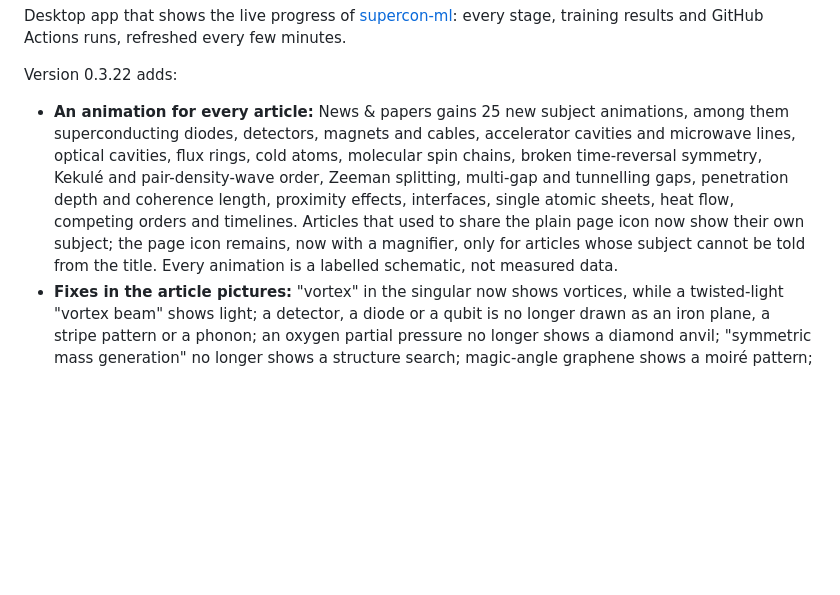
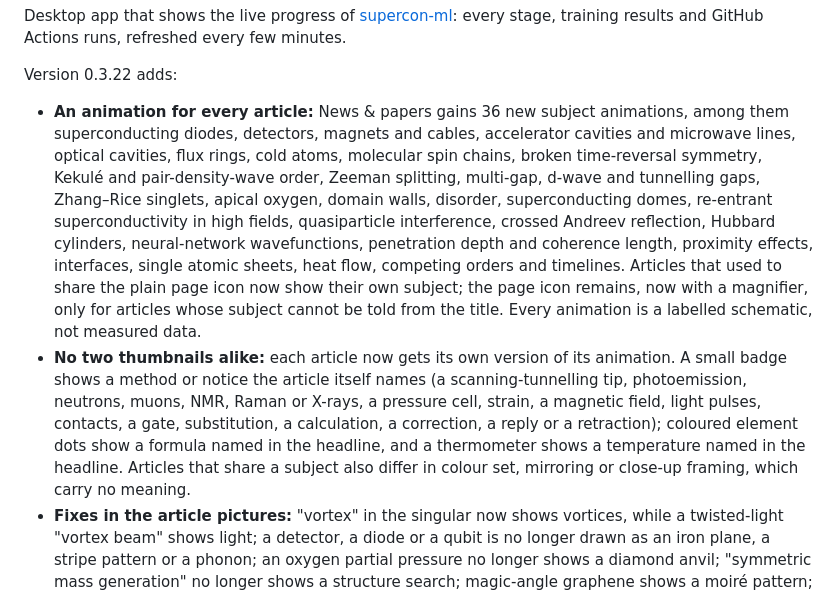
Before and after one commit to diracmagic/supercon-ml, a Markdown page: app/RELEASE_NOTES.md, the part around the change. Drawn GitHub-style; blank space fills up the shorter version.

Commit message:
Release notes: per-article news thumbnails
The 0.3.22 notes now list the 36 new subject animations and explain the per-article badges, element dots, thermometers and neutral colour and framing variants.

Co-Authored-By: Claude Opus 5.5 <noreply@anthropic.com>
Claude-Session: https://claude.ai/code/session_01QXJy7DnrXVLms3o5LS8xv6

```diff
--- a/app/RELEASE_NOTES.md
+++ b/app/RELEASE_NOTES.md
@@ -2,7 +2,8 @@ Desktop app that shows the live progress of [supercon-ml](https://github.com/dir
 
 Version 0.3.22 adds:
 
-- **An animation for every article:** News & papers gains 25 new subject animations, among them superconducting diodes, detectors, magnets and cables, accelerator cavities and microwave lines, optical cavities, flux rings, cold atoms, molecular spin chains, broken time-reversal symmetry, Kekulé and pair-density-wave order, Zeeman splitting, multi-gap and tunnelling gaps, penetration depth and coherence length, proximity effects, interfaces, single atomic sheets, heat flow, competing orders and timelines. Articles that used to share the plain page icon now show their own subject; the page icon remains, now with a magnifier, only for articles whose subject cannot be told from the title. Every animation is a labelled schematic, not measured data.
+- **An animation for every article:** News & papers gains 36 new subject animations, among them superconducting diodes, detectors, magnets and cables, accelerator cavities and microwave lines, optical cavities, flux rings, cold atoms, molecular spin chains, broken time-reversal symmetry, Kekulé and pair-density-wave order, Zeeman splitting, multi-gap, d-wave and tunnelling gaps, Zhang–Rice singlets, apical oxygen, domain walls, disorder, superconducting domes, re-entrant superconductivity in high fields, quasiparticle interference, crossed Andreev reflection, Hubbard cylinders, neural-network wavefunctions, penetration depth and coherence length, proximity effects, interfaces, single atomic sheets, heat flow, competing orders and timelines. Articles that used to share the plain page icon now show their own subject; the page icon remains, now with a magnifier, only for articles whose subject cannot be told from the title. Every animation is a labelled schematic, not measured data.
+- **No two thumbnails alike:** each article now gets its own version of its animation. A small badge shows a method or notice the article itself names (a scanning-tunnelling tip, photoemission, neutrons, muons, NMR, Raman or X-rays, a pressure cell, strain, a magnetic field, light pulses, contacts, a gate, substitution, a calculation, a correction, a reply or a retraction); coloured element dots show a formula named in the headline, and a thermometer shows a temperature named in the headline. Articles that share a subject also differ in colour set, mirroring or close-up framing, which carry no meaning.
 - **Fixes in the article pictures:** "vortex" in the singular now shows vortices, while a twisted-light "vortex beam" shows light; a detector, a diode or a qubit is no longer drawn as an iron plane, a stripe pattern or a phonon; an oxygen partial pressure no longer shows a diamond anvil; "symmetric mass generation" no longer shows a structure search; magic-angle graphene shows a moiré pattern; hexalayer graphene shows six sheets; La₃Ni₂O₇ films show the bilayer structure; and a retracted claim keeps the neutral icon.
 - **Ten new selected advances**, including a tetracritical point in UTe₂, clean d-wave pairing in samarium nickelates, spin fluctuations and Tc in electron-doped cuprates, a cavity that raises the Tc of NbSe₂, and the first type-I superconductor that breaks time-reversal symmetry. They arrive through the curated content file, so they also reach earlier versions, without the new animations.
 
```
